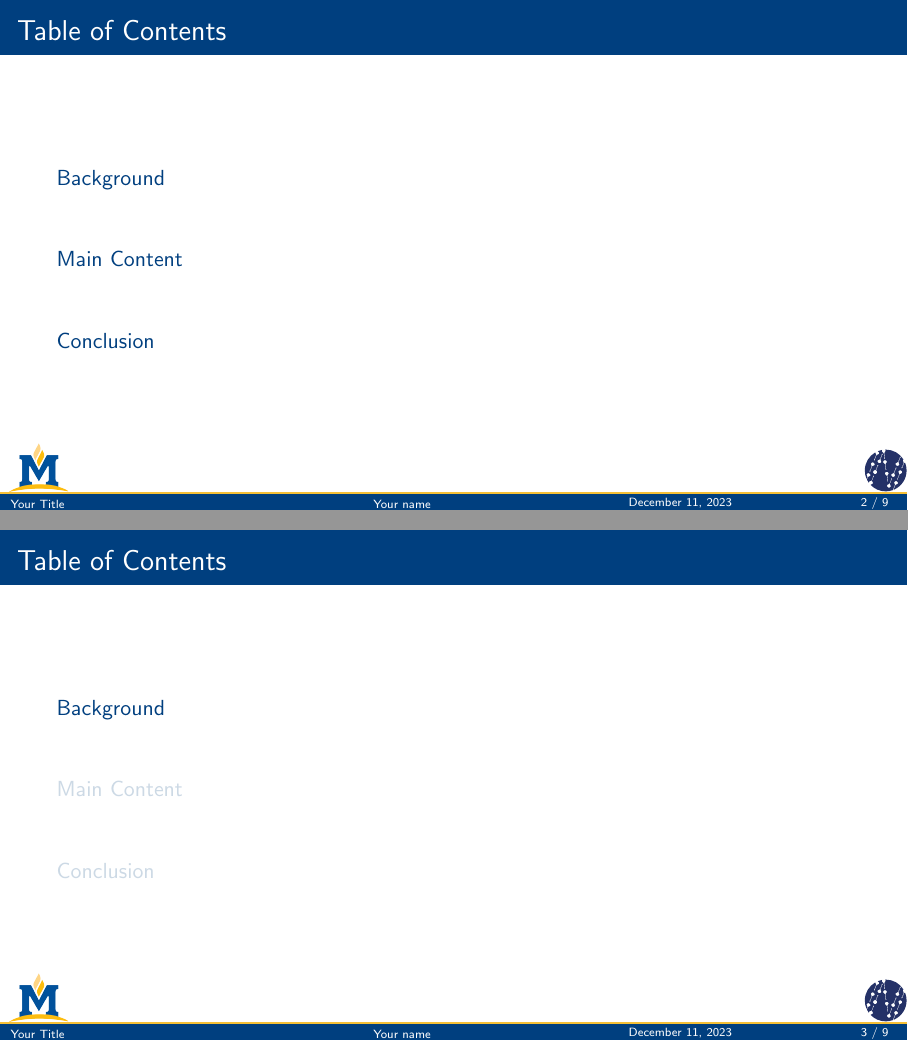
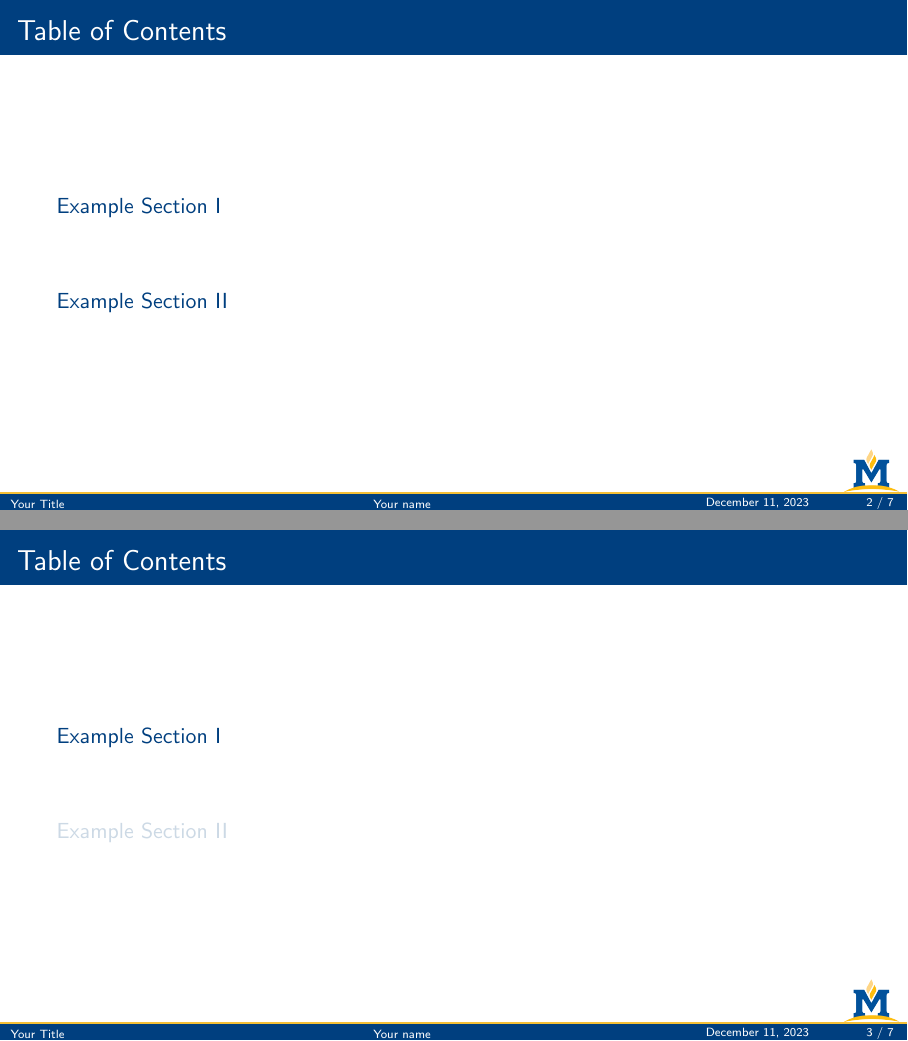
Before and after one commit to WillJardee/compact_latex, LaTeX slides (examples/beamer/msu_beamer.tex, which reads mytexmf/tex/latex/beamer/beamerMSU/beamerouterthemeMSU.sty, mytexmf/tex/latex/beamer/beamerNISL_MSU/beamerouterthemeNISL_MSU.sty): pages 2 and 3 of 9 before the commit and pages 2 and 3 of 7 after it, joined at a grey line. Compiled offline with pdfLaTeX.

Commit message:
fixing logos on MSU beamer style

```diff
--- a/examples/beamer/msu_beamer.tex
+++ b/examples/beamer/msu_beamer.tex
@@ -6,15 +6,15 @@
 % Uses the MSU.sty or NISL_MSU.sty file.                                     %
 %     ../mytexmf/tex/latex/beamer/beamerMSU/*                                %
 %     ../mytexmf/tex/latex/beamer/beamerNISL_MSU/*                           %
-% https://github.com/JmlrOrg/jmlr-style-file                                 %
+%																			 %
 % Takes the inputs of                                                        %
 %     logos: Adds MSU logos for each slide                                   %
 %%%%%%%%%%%%%%%%%%%%%%%%%%%%%%%%%%%%%%%%%%%%%%%%%%%%%%%%%%%%%%%%%%%%%%%%%%%%%%
 \documentclass[aspectratio=169]{beamer}
 %% Uses general MSU beamer style
-% \usetheme{MSU}'
+\usetheme[logos]{MSU}
 %% Uses NISL MSU beamer style
-\usetheme[logos]{NISL_MSU}
+% \usetheme[logos]{NISL_MSU}
 
 \graphicspath{ {./images/} }
 
@@ -63,49 +58,23 @@
 %%%%%%%%%%%%%%%%%%%%%%%%%%%%%%%%%%%%%%%%%%%%%%%%%%%%%%%%%%%%%%%%%%%%%%%%%%%%%%
 % Background																 %
 %%%%%%%%%%%%%%%%%%%%%%%%%%%%%%%%%%%%%%%%%%%%%%%%%%%%%%%%%%%%%%%%%%%%%%%%%%%%%%
-\section{Background}
+\section{Example Section I}
 \begin{frame}
 	\frametitle{Title}
 
-
+\end{frame}
+%%%%%%%%%%%%%%%%%%%%%%%%%%%%%%%%%%%%%%%%%%%%%%%%%%%%%%%%%%%%%%%%%%%%%%%%%%%%%%
+\begin{frame}
+	\frametitle{Title}
 
 \end{frame}
-%%%%%%%%%%%%%%%%%%%%%%%%%%%%%%%%%%%%%%%%%%%%%%%%%%%%%%%%%%%%%%%%%%%%%%%%%%%%%%
-
 
 %%%%%%%%%%%%%%%%%%%%%%%%%%%%%%%%%%%%%%%%%%%%%%%%%%%%%%%%%%%%%%%%%%%%%%%%%%%%%%
 % Main Content																 %
 %%%%%%%%%%%%%%%%%%%%%%%%%%%%%%%%%%%%%%%%%%%%%%%%%%%%%%%%%%%%%%%%%%%%%%%%%%%%%%
-\section{Main Content}
+\section{Example Section II}
 \begin{frame}
 	\frametitle{Title}
-
-
-
-\end{frame}
-%%%%%%%%%%%%%%%%%%%%%%%%%%%%%%%%%%%%%%%%%%%%%%%%%%%%%%%%%%%%%%%%%%%%%%%%%%%%%%
-
-
-%%%%%%%%%%%%%%%%%%%%%%%%%%%%%%%%%%%%%%%%%%%%%%%%%%%%%%%%%%%%%%%%%%%%%%%%%%%%%%
-% Conclusion																 %
-%%%%%%%%%%%%%%%%%%%%%%%%%%%%%%%%%%%%%%%%%%%%%%%%%%%%%%%%%%%%%%%%%%%%%%%%%%%%%%
-\section{Conclusion}
-\begin{frame}
-	\frametitle{Title}
-
-
-
-\end{frame}
-%%%%%%%%%%%%%%%%%%%%%%%%%%%%%%%%%%%%%%%%%%%%%%%%%%%%%%%%%%%%%%%%%%%%%%%%%%%%%%
-
-
-%%%%%%%%%%%%%%%%%%%%%%%%%%%%%%%%%%%%%%%%%%%%%%%%%%%%%%%%%%%%%%%%%%%%%%%%%%%%%%
-% Acknowledgements															 %
-%%%%%%%%%%%%%%%%%%%%%%%%%%%%%%%%%%%%%%%%%%%%%%%%%%%%%%%%%%%%%%%%%%%%%%%%%%%%%%
-\begin{frame}
-	\frametitle{Acknowledgements}
-
-
 
 \end{frame}
 %%%%%%%%%%%%%%%%%%%%%%%%%%%%%%%%%%%%%%%%%%%%%%%%%%%%%%%%%%%%%%%%%%%%%%%%%%%%%%
--- a/mytexmf/tex/latex/beamer/beamerMSU/beamerouterthemeMSU.sty
+++ b/mytexmf/tex/latex/beamer/beamerMSU/beamerouterthemeMSU.sty
@@ -31,27 +31,22 @@
 	  \begin{beamercolorbox}[wd=.4\paperwidth,ht=3ex,left,leftskip=2ex]{title in head/foot}%
 	    	\vbox to2.4ex{\vfil\hbox{\usebeamerfont{title in head/foot}\insertshorttitle{}}\vfil}%
 	  \end{beamercolorbox}%
-	  \begin{beamercolorbox}[wd=.2\paperwidth,ht=3ex,left,leftskip=2ex]{title in head/foot}%
+	  \begin{beamercolorbox}[wd=.35\paperwidth,ht=3ex,left,leftskip=2ex]{title in head/foot}%
 	    	\vbox to2.4ex{\vfil\hbox{\usebeamerfont{title in head/foot}\insertshortauthor{}}\vfil}%
 	  \end{beamercolorbox}%
-	  \begin{beamercolorbox}[wd=.3\paperwidth,ht=3ex,center]{date in head/foot}%
+	  \begin{beamercolorbox}[wd=.17\paperwidth,ht=3ex,center]{date in head/foot}%
 		  \vbox to2.5ex{\vfil\hbox{\usebeamerfont{date in head/foot}\insertshortdate{}}\vfil}%
 	  \end{beamercolorbox}%
 
-	\begin{beamercolorbox}[wd=.1\paperwidth,ht=3ex,right,rightskip=3.5ex]{date in head/foot}%
+	\begin{beamercolorbox}[wd=.08\paperwidth,ht=3ex,right,rightskip=2.5ex]{date in head/foot}%
 		\vbox to2.5ex{\vfil\hbox{\insertframenumber{} / \inserttotalframenumber}\vfil}%
 	\end{beamercolorbox}
 
 	}
 	\if@logos
-	\vskip-12.5ex%
+	\vskip-11.5ex%
 
- 	\llap{\includegraphics[height=9ex,clip=true,%
-	trim=0pt -1pt 0pt 0pt]{MSUlogoM.png}\hskip-12mm\vspace{-8ex}}%
-
-	%\llap{\includegraphics[height=8ex,clip=true,%
-	%trim=0pt -2pt 0pt 0pt]{nisl-logo-min-small}\hskip-\paperwidth\vspace{3.5ex}}%
-        %\llap{\includegraphics[height=8ex]{nisl-logo-min-small}\hskip-\paperwidth\vspace{3.5ex}}%
+	\llap{\includegraphics[height=8ex]{MSUlogoM}\hskip-0.99\paperwidth\vspace{3.5ex}}%
 	\fi
    	\fi
 }
--- a/mytexmf/tex/latex/beamer/beamerNISL_MSU/beamerouterthemeNISL_MSU.sty
+++ b/mytexmf/tex/latex/beamer/beamerNISL_MSU/beamerouterthemeNISL_MSU.sty
@@ -32,14 +32,14 @@
 	  \begin{beamercolorbox}[wd=.4\paperwidth,ht=3ex,left,leftskip=2ex]{title in head/foot}%
 	    	\vbox to2.4ex{\vfil\hbox{\usebeamerfont{title in head/foot}\insertshorttitle{}}\vfil}%
 	  \end{beamercolorbox}%
-	  \begin{beamercolorbox}[wd=.2\paperwidth,ht=3ex,left,leftskip=2ex]{title in head/foot}%
+	  \begin{beamercolorbox}[wd=.35\paperwidth,ht=3ex,left,leftskip=2ex]{title in head/foot}%
 	    	\vbox to2.4ex{\vfil\hbox{\usebeamerfont{title in head/foot}\insertshortauthor{}}\vfil}%
 	  \end{beamercolorbox}%
-	  \begin{beamercolorbox}[wd=.3\paperwidth,ht=3ex,center]{date in head/foot}%
+	  \begin{beamercolorbox}[wd=.17\paperwidth,ht=3ex,center]{date in head/foot}%
 		  \vbox to2.5ex{\vfil\hbox{\usebeamerfont{date in head/foot}\insertshortdate{}}\vfil}%
 	  \end{beamercolorbox}%
 
-	\begin{beamercolorbox}[wd=.1\paperwidth,ht=3ex,right,rightskip=3.5ex]{date in head/foot}%
+	\begin{beamercolorbox}[wd=.08\paperwidth,ht=3ex,right,rightskip=2.5ex]{date in head/foot}%
 		\vbox to2.5ex{\vfil\hbox{\insertframenumber{} / \inserttotalframenumber}\vfil}%
 	\end{beamercolorbox}
 
@@ -47,12 +47,8 @@
 	\if@logos
 	\vskip-12.5ex%
 
- 	\llap{\includegraphics[height=9ex,clip=true,%
-	trim=0pt -1pt 0pt 0pt]{MSUlogoM.png}\hskip-12mm\vspace{-8ex}}%
-
-	%\llap{\includegraphics[height=8ex,clip=true,%
-	%trim=0pt -2pt 0pt 0pt]{nisl-logo-min-small}\hskip-\paperwidth\vspace{3.5ex}}%
-        \llap{\includegraphics[height=8ex]{nisl-logo-min-small}\hskip-\paperwidth\vspace{3.5ex}}%
+ 	\llap{\includegraphics[height=9ex,clip=true, trim=0pt -1pt 0pt 0pt]{MSUlogoM.png}\hskip-12mm\vspace{-8ex}}%
+    \llap{\includegraphics[height=8ex]{nisl-logo-min-small}\hskip-0.99\paperwidth\vspace{3.5ex}}%
 	\fi
    	\fi
 }
```
Also changed, not shown: examples/beamer/Makefile (added), examples/beamer/msu_beamer.pdf, examples/beamer/msu_beamer.tex (7 more changed lines).
